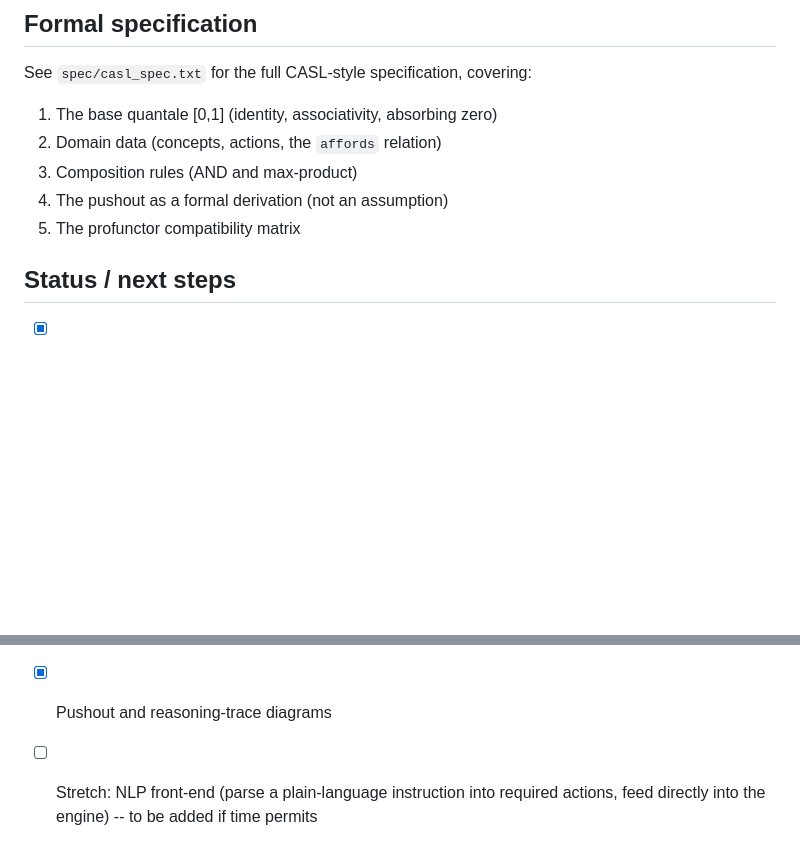
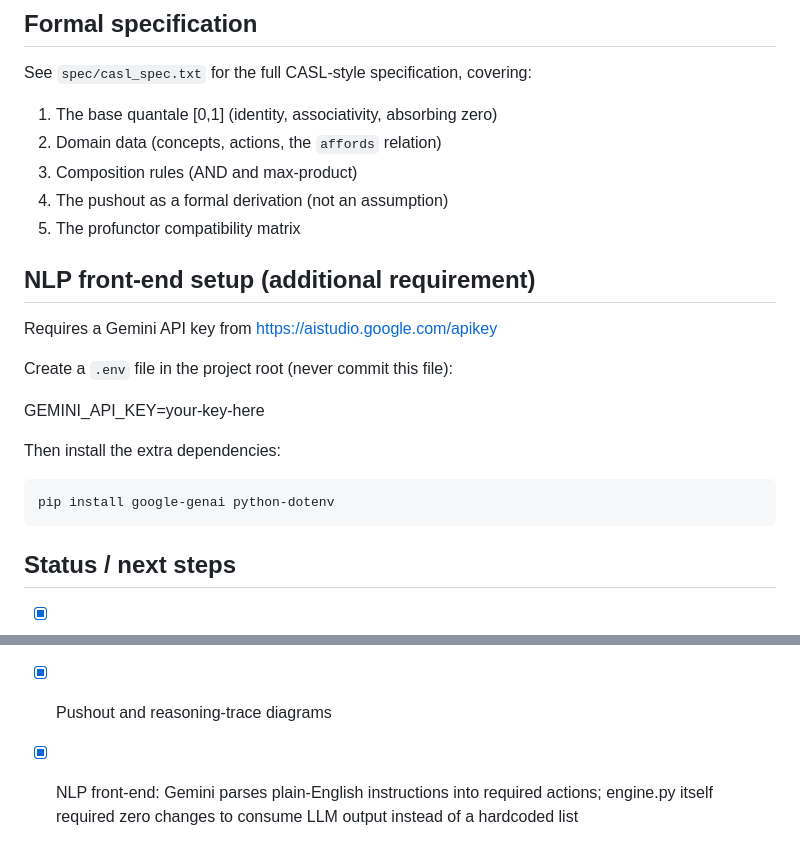
Before and after one commit to YibeltalMarie/quantale-relational-congnitive-system, a Markdown page: README.md, 2 parts joined by grey strips. Drawn GitHub-style; blank space fills up the shorter version.

Commit message:
Update README: mark NLP front-end complete, document Gemini setup requirement

````diff
--- a/README.md
+++ b/README.md
@@ -147,6 +147,20 @@ covering:
 4. The pushout as a formal derivation (not an assumption)
 5. The profunctor compatibility matrix
 
+
+## NLP front-end setup (additional requirement)
+
+Requires a Gemini API key from https://aistudio.google.com/apikey
+
+Create a `.env` file in the project root (never commit this file):
+
+GEMINI_API_KEY=your-key-here
+
+Then install the extra dependencies:
+```bash
+pip install google-genai python-dotenv
+```
+
 ## Status / next steps
 
 - [x] Core engine, both domains, functor demonstration
@@ -154,6 +168,6 @@ covering:
 - [x] Profunctor matrix
 - [x] CASL-style formal specification
 - [x] Pushout and reasoning-trace diagrams
-- [ ] Stretch: NLP front-end (parse a plain-language instruction into
-      required actions, feed directly into the engine) -- to be added
-      if time permits
+- [x] NLP front-end: Gemini parses plain-English instructions into
+      required actions; engine.py itself required zero changes to
+      consume LLM output instead of a hardcoded list
````
